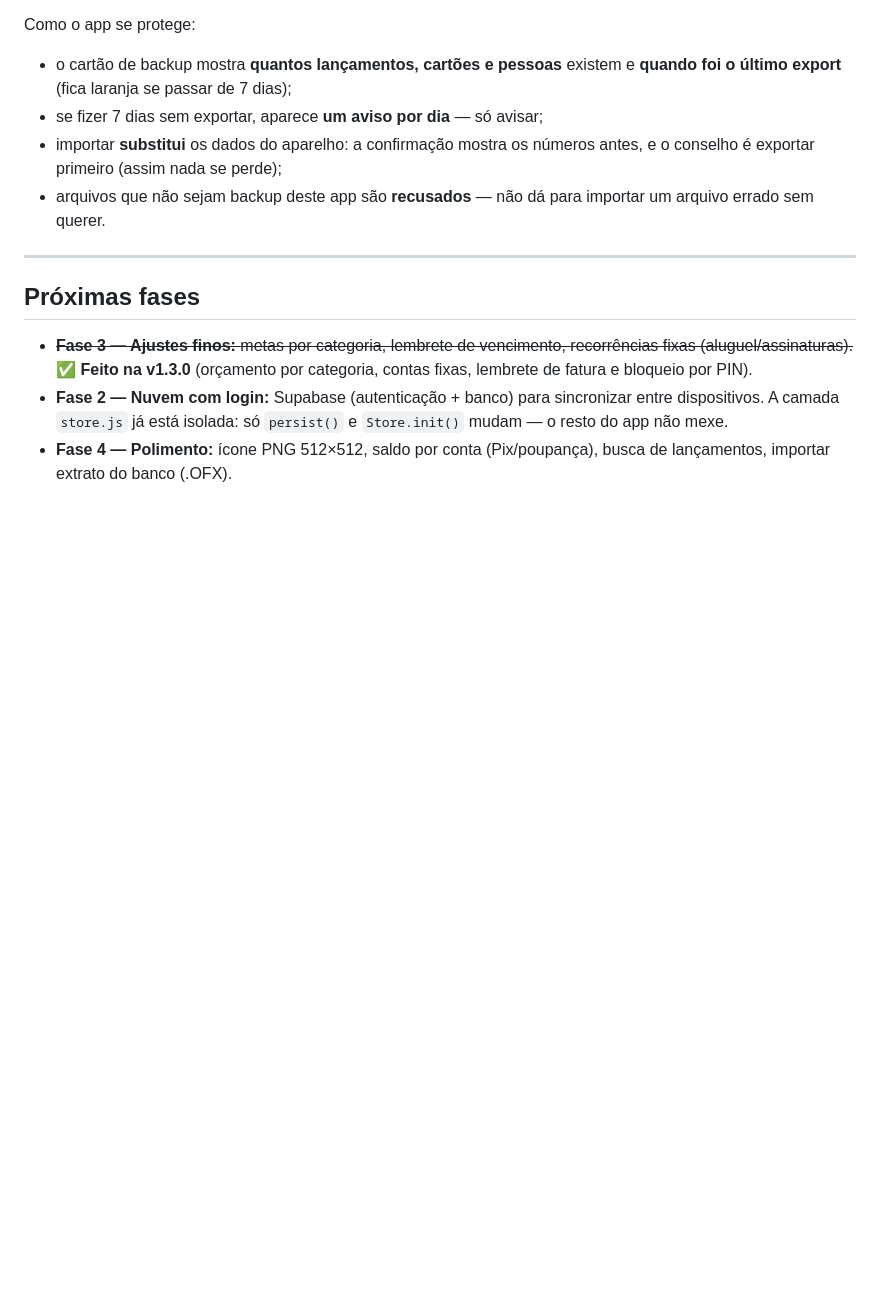
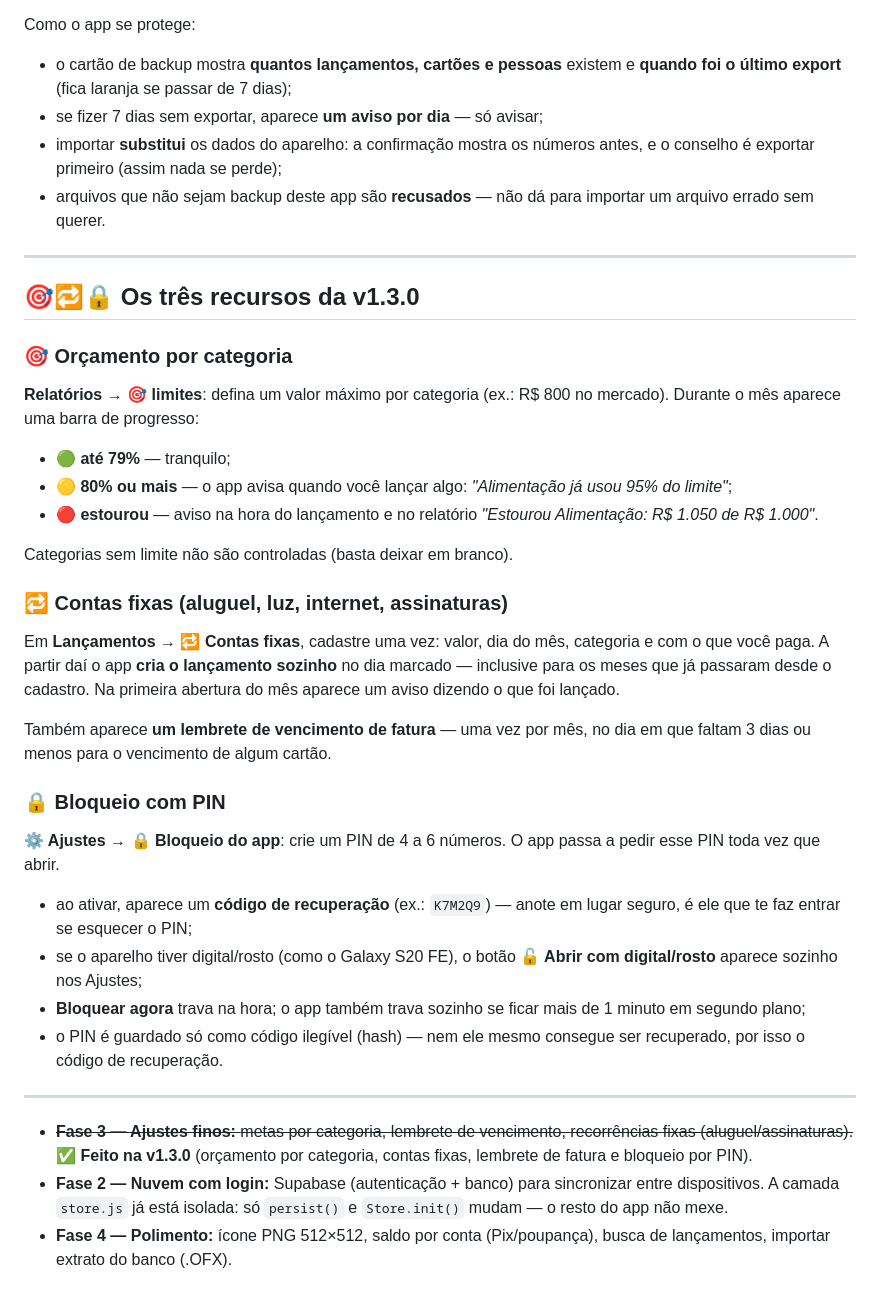
Before and after one commit to williamcar59-prog/financeiro, a Markdown page: README.md, the part around the change. Rendered like a GitHub page; blank space fills up the shorter version.

Commit message:
README: guia dos recursos da v1.3.0 (orçamento, contas fixas e bloqueio)

```diff
--- a/README.md
+++ b/README.md
@@ -156,7 +156,48 @@ Como o app se protege:
 
 ---
 
-## Próximas fases
+## 🎯🔁🔒 Os três recursos da v1.3.0
+
+### 🎯 Orçamento por categoria
+
+**Relatórios → 🎯 limites**: defina um valor máximo por categoria
+(ex.: R$ 800 no mercado). Durante o mês aparece uma barra de progresso:
+
+- 🟢 **até 79%** — tranquilo;
+- 🟡 **80% ou mais** — o app avisa quando você lançar algo: *"Alimentação já
+  usou 95% do limite"*;
+- 🔴 **estourou** — aviso na hora do lançamento e no relatório
+  *"Estourou Alimentação: R$ 1.050 de R$ 1.000"*.
+
+Categorias sem limite não são controladas (basta deixar em branco).
+
+### 🔁 Contas fixas (aluguel, luz, internet, assinaturas)
+
+Em **Lançamentos → 🔁 Contas fixas**, cadastre uma vez: valor, dia do mês,
+categoria e com o que você paga. A partir daí o app **cria o lançamento
+sozinho** no dia marcado — inclusive para os meses que já passaram desde o
+cadastro. Na primeira abertura do mês aparece um aviso dizendo o que foi
+lançado.
+
+Também aparece **um lembrete de vencimento de fatura** — uma vez por mês, no
+dia em que faltam 3 dias ou menos para o vencimento de algum cartão.
+
+### 🔒 Bloqueio com PIN
+
+**⚙️ Ajustes → 🔒 Bloqueio do app**: crie um PIN de 4 a 6 números. O app passa
+a pedir esse PIN toda vez que abrir.
+
+- ao ativar, aparece um **código de recuperação** (ex.: `K7M2Q9`) — anote em
+  lugar seguro, é ele que te faz entrar se esquecer o PIN;
+- se o aparelho tiver digital/rosto (como o Galaxy S20 FE), o botão
+  **🔓 Abrir com digital/rosto** aparece sozinho nos Ajustes;
+- **Bloquear agora** trava na hora; o app também trava sozinho se ficar mais
+  de 1 minuto em segundo plano;
+- o PIN é guardado só como código ilegível (hash) — nem ele mesmo consegue ser
+  recuperado, por isso o código de recuperação.
+
+---
+
 
 - ~~**Fase 3 — Ajustes finos:** metas por categoria, lembrete de vencimento,
   recorrências fixas (aluguel/assinaturas).~~ ✅ **Feito na v1.3.0**
```
